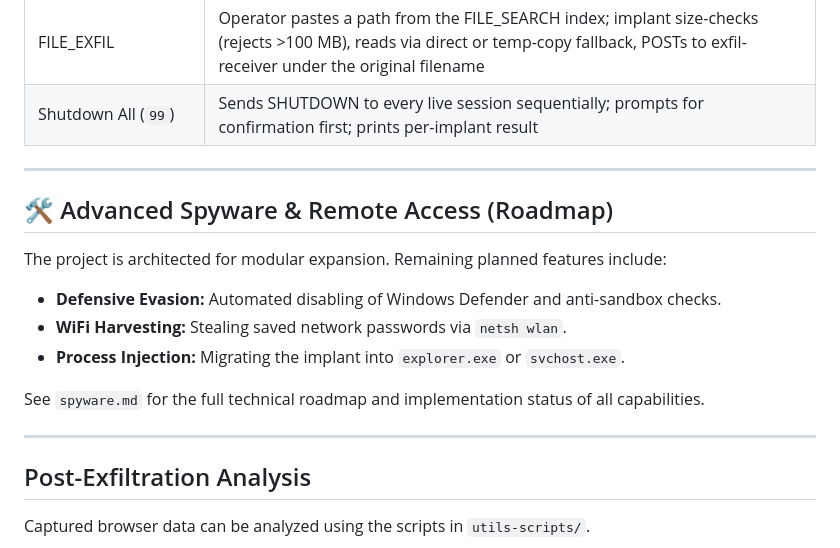
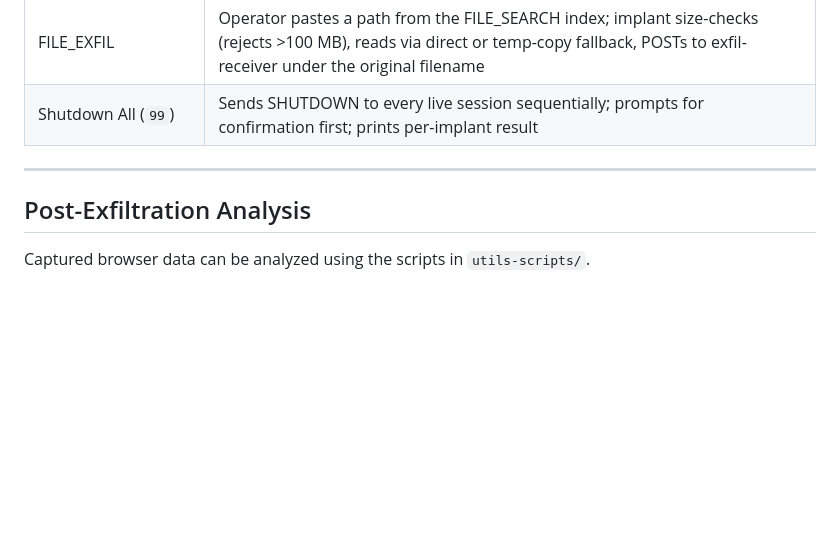
Before and after one commit to JacobTaylor3/Docker-Lab-Milestone-1, a Markdown page: documentation/ProjectOverview.md, the part around the change. GitHub-like rendering; blank space fills up the shorter version.

```diff
--- a/documentation/ProjectOverview.md
+++ b/documentation/ProjectOverview.md
@@ -547,17 +547,6 @@ Select a command:
 
 ---
 
-## 🛠 Advanced Spyware & Remote Access (Roadmap)
-
-The project is architected for modular expansion. Remaining planned features include:
-* **Defensive Evasion:** Automated disabling of Windows Defender and anti-sandbox checks.
-* **WiFi Harvesting:** Stealing saved network passwords via `netsh wlan`.
-* **Process Injection:** Migrating the implant into `explorer.exe` or `svchost.exe`.
-
-See `spyware.md` for the full technical roadmap and implementation status of all capabilities.
-
----
-
 ## Post-Exfiltration Analysis
 
 Captured browser data can be analyzed using the scripts in `utils-scripts/`.
```
